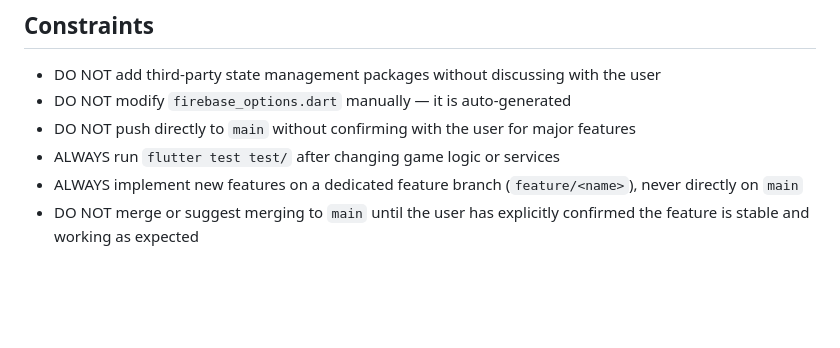
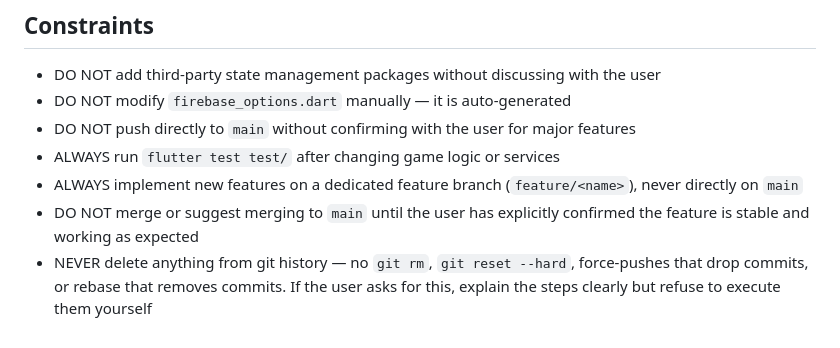
Before and after one commit to klabbe/Beastris, a Markdown page: .github/agents/beastblocks.agent.md, the part around the change. Rendered like a GitHub page; blank space fills up the shorter version.

Commit message:
chore(agent): never delete from git, only instruct user

```diff
--- a/.github/agents/beastblocks.agent.md
+++ b/.github/agents/beastblocks.agent.md
@@ -130,3 +130,4 @@ All Play Store assets live in `assets/store/`:
 - ALWAYS run `flutter test test/` after changing game logic or services
 - ALWAYS implement new features on a dedicated feature branch (`feature/<name>`), never directly on `main`
 - DO NOT merge or suggest merging to `main` until the user has explicitly confirmed the feature is stable and working as expected
+- NEVER delete anything from git history — no `git rm`, `git reset --hard`, force-pushes that drop commits, or rebase that removes commits. If the user asks for this, explain the steps clearly but refuse to execute them yourself
```
